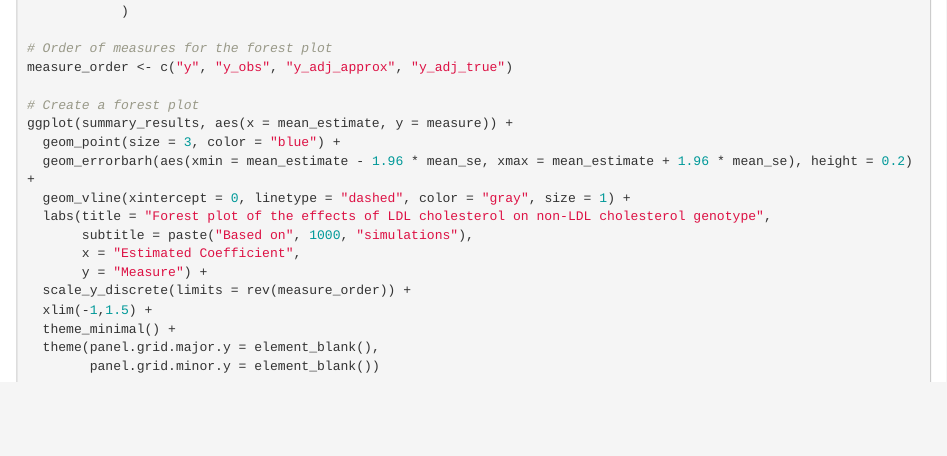
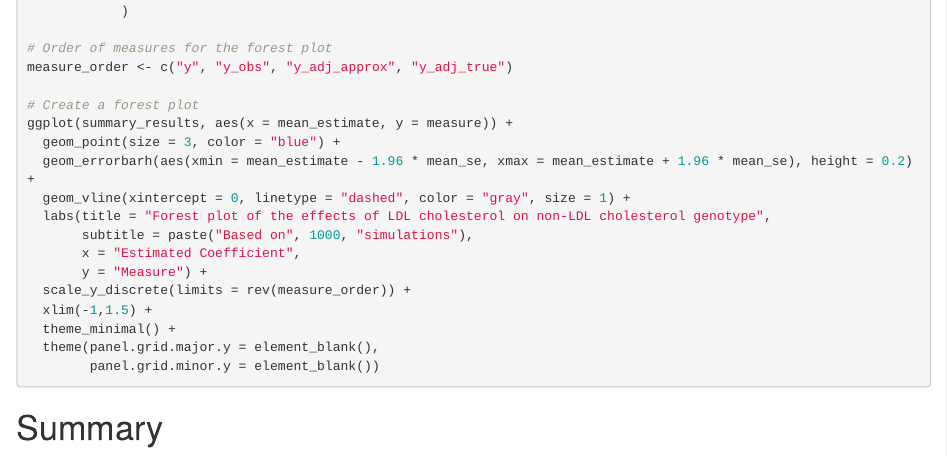
Before and after one commit to MRCIEU/bp-drug-mr, an R Markdown document (analysis/gwas/ldlc_adj_med_analysis/script/sim.Rmd): the page in a window 1100 px wide, from 2300 px down. Rendered offline with R 4.5, knitr and Pandoc, with nearby package versions; the code chunks are not run, so their results and figures are left out.

Commit message:
Update sim.Rmd

````diff
--- a/analysis/gwas/ldlc_adj_med_analysis/script/sim.Rmd
+++ b/analysis/gwas/ldlc_adj_med_analysis/script/sim.Rmd
@@ -142,3 +142,4 @@ ggplot(summary_results, aes(x = mean_estimate, y = measure)) +
   theme(panel.grid.major.y = element_blank(),
         panel.grid.minor.y = element_blank())
 ```
+# Summary
````
